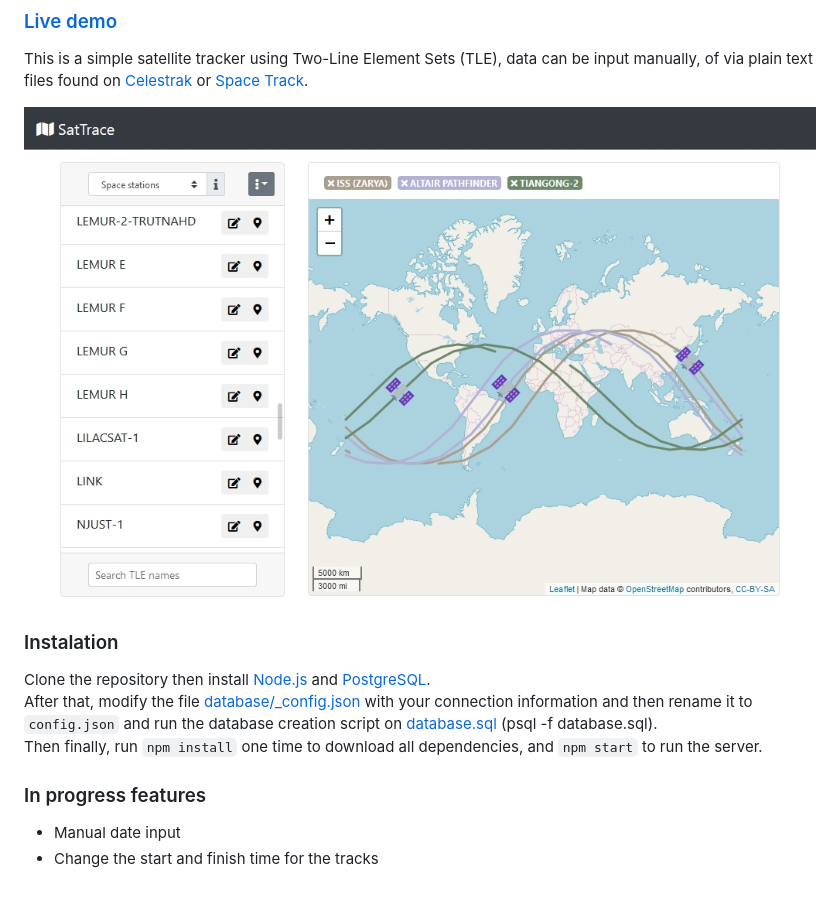
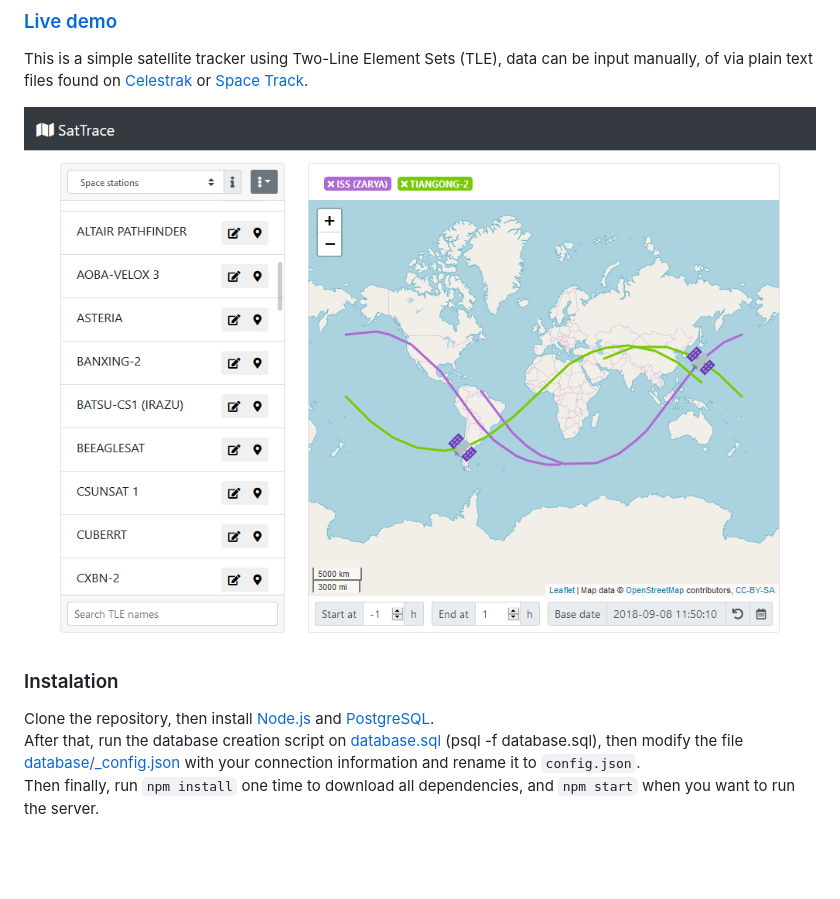
Before and after one commit to jbatistareis/sattrace, a Markdown page: README.md, the part around the change. GitHub-like rendering; pictures changed too: screenshots/main.jpg; blank space fills up the shorter version.

Commit message:
Updated README, UI, removed test code

```diff
--- a/README.md
+++ b/README.md
@@ -5,10 +5,6 @@ This is a simple satellite tracker using Two-Line Element Sets (TLE), data can b
 ![SatTrace](screenshots/main.jpg)
 
 ### Instalation
-Clone the repository then install [Node.js](https://nodejs.org/) and [PostgreSQL](https://www.postgresql.org/).
-After that, modify the file [database/_config.json](database/_config.json) with your connection information and then rename it to `config.json` and run the database creation script on [database.sql](database.sql) (psql -f database.sql).
-Then finally, run `npm install` one time to download all dependencies, and `npm start` to run the server.
-
-### In progress features
-* Manual date input
-* Change the start and finish time for the tracks
+Clone the repository, then install [Node.js](https://nodejs.org/) and [PostgreSQL](https://www.postgresql.org/).
+After that, run the database creation script on [database.sql](database.sql) (psql -f database.sql), then modify the file [database/_config.json](database/_config.json) with your connection information and rename it to `config.json`.
+Then finally, run `npm install` one time to download all dependencies, and `npm start` when you want to run the server.
```
Also changed, not shown: 4 other files.
